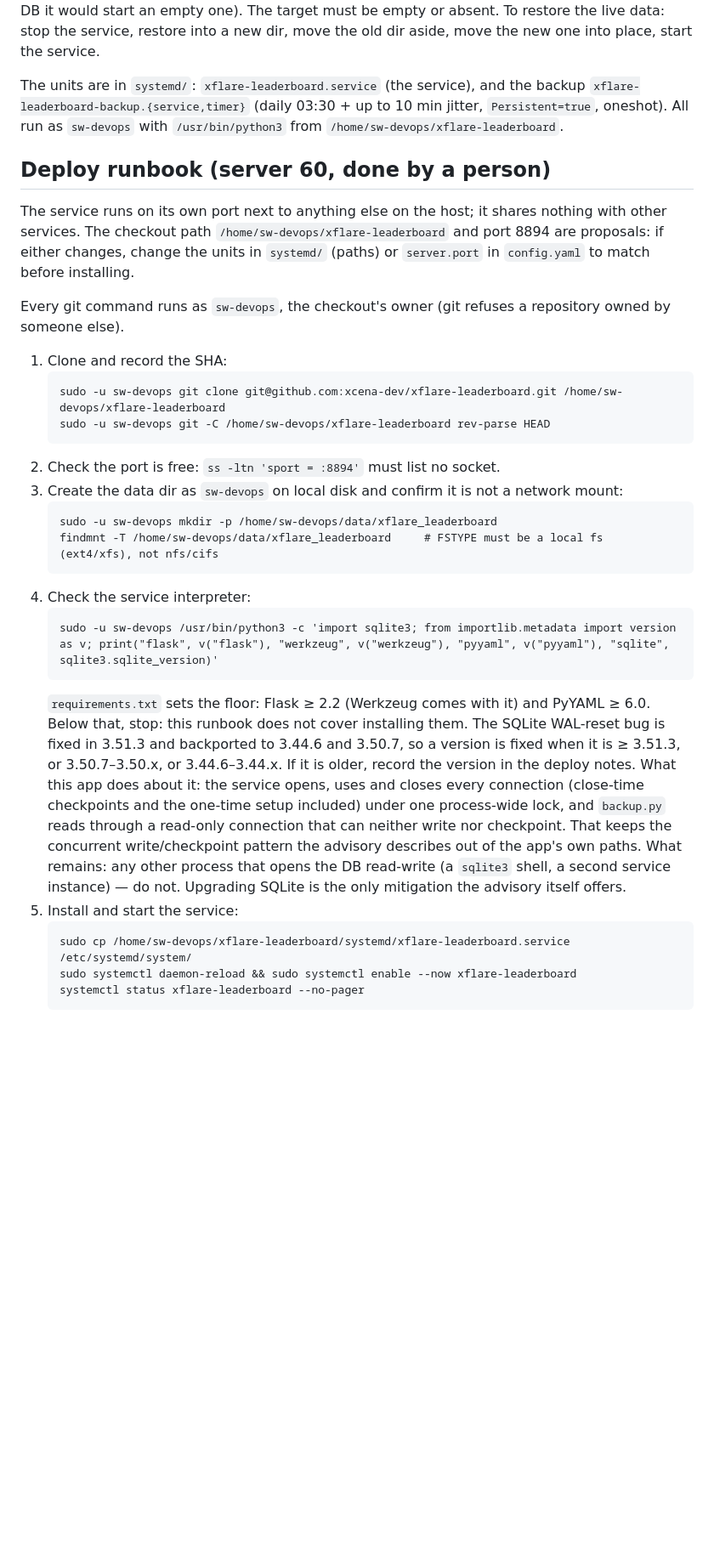
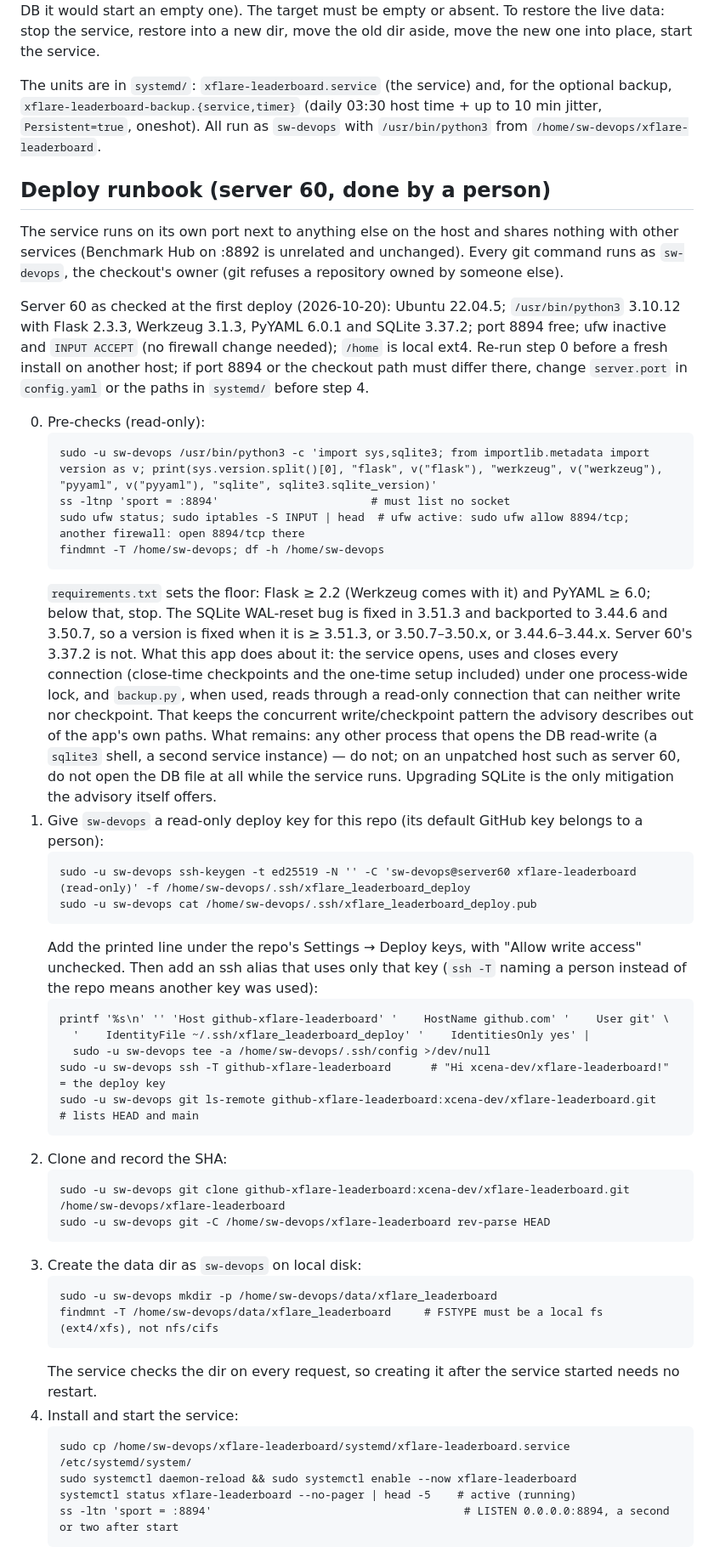
Before and after one commit to xcena-dev/xflare-leaderboard, a Markdown page: README.md, the part around one of its changes. Shown at 85% size. Rendered like a GitHub page; blank space fills up the shorter version.

````diff
--- a/README.md
+++ b/README.md
@@ -256,45 +260,66 @@ leaves a dir the service would open as a partial leaderboard (without the DB it
 target must be empty or absent. To restore the live data: stop the service, restore into a new dir, move the old dir
 aside, move the new one into place, start the service.
 
-The units are in `systemd/`: `xflare-leaderboard.service` (the service), and the backup
-`xflare-leaderboard-backup.{service,timer}` (daily 03:30 + up to 10 min jitter, `Persistent=true`, oneshot). All
-run as `sw-devops` with `/usr/bin/python3` from `/home/sw-devops/xflare-leaderboard`.
+The units are in `systemd/`: `xflare-leaderboard.service` (the service) and, for the optional backup,
+`xflare-leaderboard-backup.{service,timer}` (daily 03:30 host time + up to 10 min jitter, `Persistent=true`, oneshot).
+All run as `sw-devops` with `/usr/bin/python3` from `/home/sw-devops/xflare-leaderboard`.
 
 ## Deploy runbook (server 60, done by a person)
 
-The service runs on its own port next to anything else on the host; it shares nothing with other services. The
-checkout path `/home/sw-devops/xflare-leaderboard` and port 8894 are proposals: if either changes, change the
-units in `systemd/` (paths) or `server.port` in `config.yaml` to match before installing.
+The service runs on its own port next to anything else on the host and shares nothing with other services
+(Benchmark Hub on :8892 is unrelated and unchanged). Every git command runs as `sw-devops`, the checkout's owner
+(git refuses a repository owned by someone else).
 
-Every git command runs as `sw-devops`, the checkout's owner (git refuses a repository owned by someone else).
+Server 60 as checked at the first deploy (2026-10-20): Ubuntu 22.04.5; `/usr/bin/python3` 3.10.12 with Flask 2.3.3,
+Werkzeug 3.1.3, PyYAML 6.0.1 and SQLite 3.37.2; port 8894 free; ufw inactive and `INPUT ACCEPT` (no firewall
+change needed); `/home` is local ext4. Re-run step 0 before a fresh install on another host; if port 8894 or the
+checkout path must differ there, change `server.port` in `config.yaml` or the paths in `systemd/` before step 4.
 
-1. Clone and record the SHA:
+0. Pre-checks (read-only):
    ```
-   sudo -u sw-devops git clone git@github.com:xcena-dev/xflare-leaderboard.git /home/sw-devops/xflare-leaderboard
+   sudo -u sw-devops /usr/bin/python3 -c 'import sys,sqlite3; from importlib.metadata import version as v; print(sys.version.split()[0], "flask", v("flask"), "werkzeug", v("werkzeug"), "pyyaml", v("pyyaml"), "sqlite", sqlite3.sqlite_version)'
+   ss -ltnp 'sport = :8894'                       # must list no socket
+   sudo ufw status; sudo iptables -S INPUT | head  # ufw active: sudo ufw allow 8894/tcp; another firewall: open 8894/tcp there
+   findmnt -T /home/sw-devops; df -h /home/sw-devops
+   ```
+   `requirements.txt` sets the floor: Flask ≥ 2.2 (Werkzeug comes with it) and PyYAML ≥ 6.0; below that, stop. The
+   SQLite WAL-reset bug is fixed in 3.51.3 and backported to 3.44.6 and 3.50.7, so a version is fixed when it is
+   ≥ 3.51.3, or 3.50.7–3.50.x, or 3.44.6–3.44.x. Server 60's 3.37.2 is not. What this app does about it: the
+   service opens, uses and closes every connection (close-time checkpoints and the one-time setup included) under
+   one process-wide lock, and `backup.py`, when used, reads through a read-only connection that can neither write
+   nor checkpoint. That keeps the concurrent write/checkpoint pattern the advisory describes out of the app's own
+   paths. What remains: any other process that opens the DB read-write (a `sqlite3` shell, a second service
+   instance) — do not; on an unpatched host such as server 60, do not open the DB file at all while the service runs.
+   Upgrading SQLite is the only mitigation the advisory itself offers.
+1. Give `sw-devops` a read-only deploy key for this repo (its default GitHub key belongs to a person):
+   ```
+   sudo -u sw-devops ssh-keygen -t ed25519 -N '' -C 'sw-devops@server60 xflare-leaderboard (read-only)' -f /home/sw-devops/.ssh/xflare_leaderboard_deploy
+   sudo -u sw-devops cat /home/sw-devops/.ssh/xflare_leaderboard_deploy.pub
+   ```
+   Add the printed line under the repo's Settings → Deploy keys, with "Allow write access" unchecked. Then add an
+   ssh alias that uses only that key (`ssh -T` naming a person instead of the repo means another key was used):
+   ```
+   printf '%s\n' '' 'Host github-xflare-leaderboard' '    HostName github.com' '    User git' \
+     '    IdentityFile ~/.ssh/xflare_leaderboard_deploy' '    IdentitiesOnly yes' |
+     sudo -u sw-devops tee -a /home/sw-devops/.ssh/config >/dev/null
+   sudo -u sw-devops ssh -T github-xflare-leaderboard      # "Hi xcena-dev/xflare-leaderboard!" = the deploy key
+   sudo -u sw-devops git ls-remote github-xflare-leaderboard:xcena-dev/xflare-leaderboard.git   # lists HEAD and main
+   ```
+2. Clone and record the SHA:
+   ```
+   sudo -u sw-devops git clone github-xflare-leaderboard:xcena-dev/xflare-leaderboard.git /home/sw-devops/xflare-leaderboard
    sudo -u sw-devops git -C /home/sw-devops/xflare-leaderboard rev-parse HEAD
    ```
-2. Check the port is free: `ss -ltn 'sport = :8894'` must list no socket.
-3. Create the data dir as `sw-devops` on local disk and confirm it is not a network mount:
+3. Create the data dir as `sw-devops` on local disk:
    ```
    sudo -u sw-devops mkdir -p /home/sw-devops/data/xflare_leaderboard
    findmnt -T /home/sw-devops/data/xflare_leaderboard     # FSTYPE must be a local fs (ext4/xfs), not nfs/cifs
    ```
-4. Check the service interpreter:
-   ```
-   sudo -u sw-devops /usr/bin/python3 -c 'import sqlite3; from importlib.metadata import version as v; print("flask", v("flask"), "werkzeug", v("werkzeug"), "pyyaml", v("pyyaml"), "sqlite", sqlite3.sqlite_version)'
-   ```
-   `requirements.txt` sets the floor: Flask ≥ 2.2 (Werkzeug comes with it) and PyYAML ≥ 6.0. Below that, stop: this
-   runbook does not cover installing them. The SQLite WAL-reset bug is fixed in 3.51.3 and backported to 3.44.6 and
-   3.50.7, so a version is fixed when it is ≥ 3.51.3, or 3.50.7–3.50.x, or 3.44.6–3.44.x. If it is older, record the
-   version in the deploy notes. What this app does about it: the service opens, uses and closes every connection
-   (close-time checkpoints and the one-time setup included) under one process-wide lock, and `backup.py` reads
-   through a read-only connection that can neither write nor checkpoint. That keeps the concurrent write/checkpoint
-   pattern the advisory describes out of the app's own paths. What remains: any other process that opens the DB
-   read-write (a `sqlite3` shell, a second service instance) — do not. Upgrading SQLite is the only mitigation the
-   advisory itself offers.
-5. Install and start the service:
+   The service checks the dir on every request, so creating it after the service started needs no restart.
+4. Install and start the service:
    ```
    sudo cp /home/sw-devops/xflare-leaderboard/systemd/xflare-leaderboard.service /etc/systemd/system/
    sudo systemctl daemon-reload && sudo systemctl enable --now xflare-leaderboard
-   systemctl status xflare-leaderboard --no-pager
+   systemctl status xflare-leaderboard --no-pager | head -5    # active (running)
+   ss -ltn 'sport = :8894'                                      # LISTEN 0.0.0.0:8894, a second or two after start
    ```
````
Also changed, not shown: other parts of README.md (+38 -25 lines).
